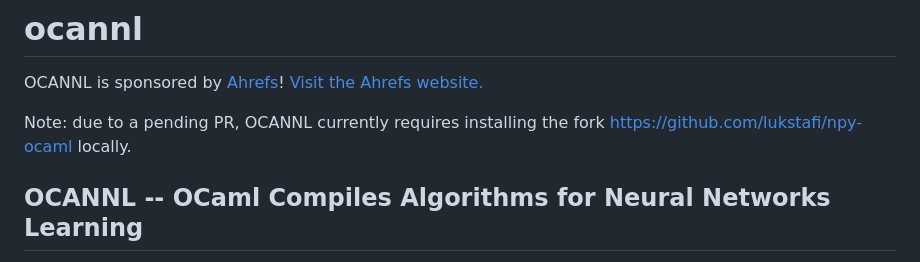
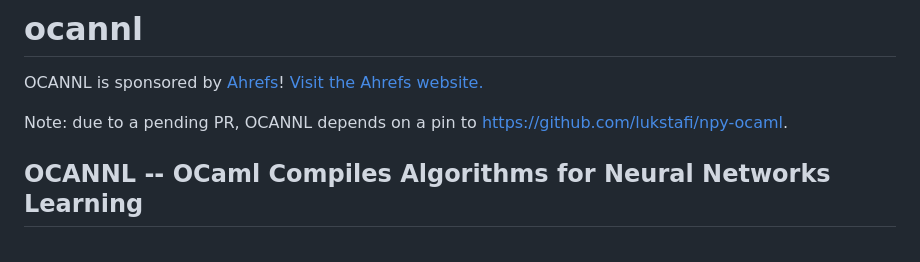
Before and after one commit to ahrefs/ocannl, a Markdown page: README.md, the part around the change. GitHub-like rendering.

Commit message:
Tiny README update

```diff
--- a/README.md
+++ b/README.md
@@ -2,7 +2,7 @@
 
 OCANNL is sponsored by [Ahrefs](https://ocaml.org/success-stories/peta-byte-scale-web-crawler)! [Visit the Ahrefs website.](https://ahrefs.com/)
 
-Note: due to a pending PR, OCANNL currently requires installing the fork https://github.com/lukstafi/npy-ocaml locally.
+Note: due to a pending PR, OCANNL depends on a pin to https://github.com/lukstafi/npy-ocaml.
 
 ## OCANNL -- OCaml Compiles Algorithms for Neural Networks Learning
 
```
